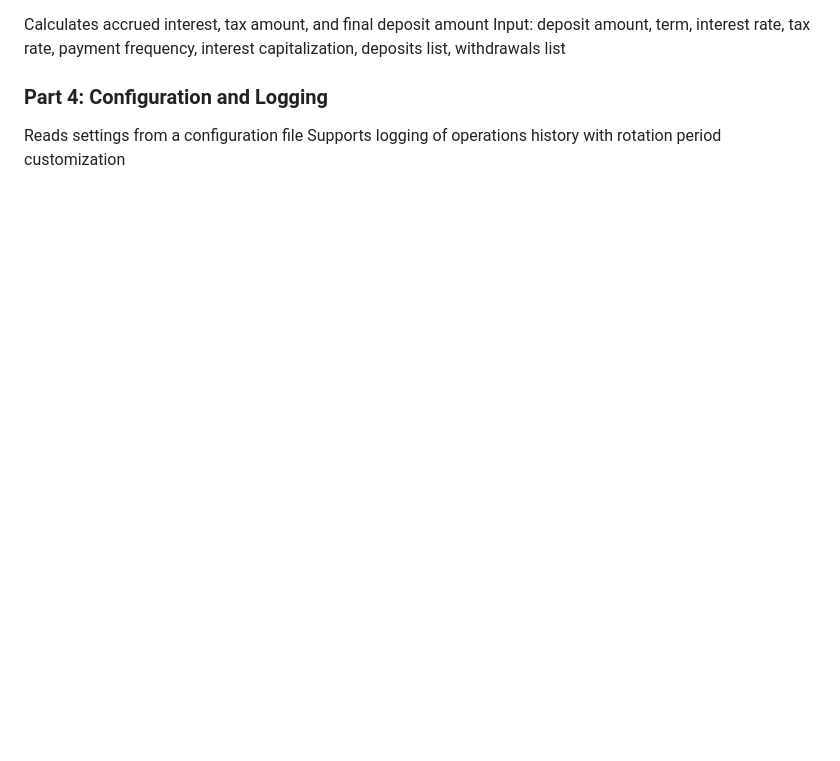
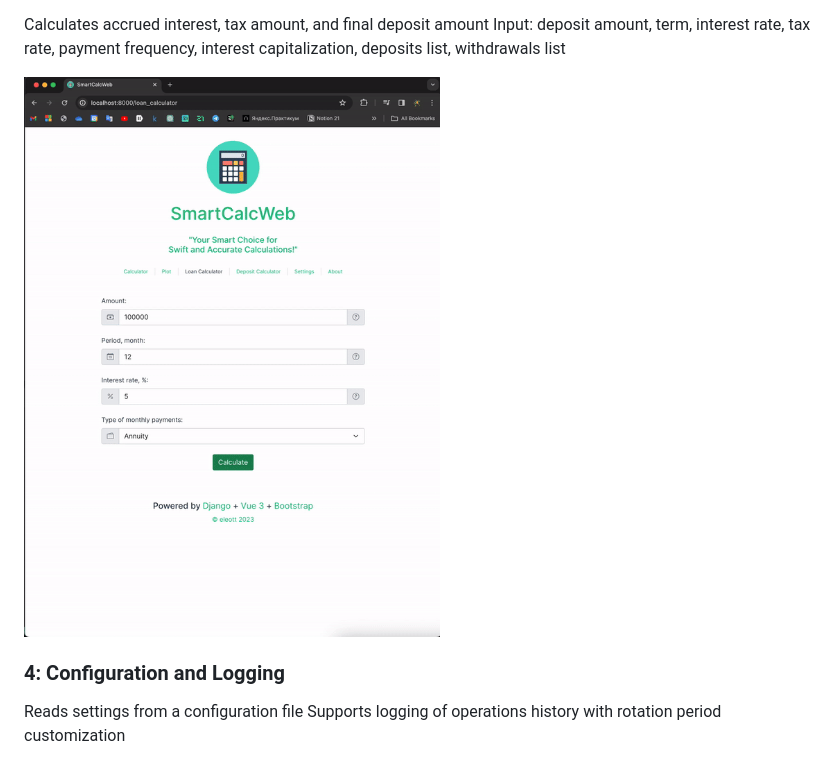
Before and after one commit to Eleott-hi/SmartCalcWebPy, a Markdown page: README.md, the part around one of its changes. Drawn GitHub-style; pictures changed too: misc/images/credit_deposit.gif (added); blank space fills up the shorter version.

```diff
--- a/README.md
+++ b/README.md
@@ -49,5 +53,8 @@ Input: total loan amount, term, interest rate, and type (annuity or differentiat
 Calculates accrued interest, tax amount, and final deposit amount
 Input: deposit amount, term, interest rate, tax rate, payment frequency, interest capitalization, deposits list, withdrawals list
-### Part 4: Configuration and Logging
+
+![Plot](misc/images/credit_deposit.gif)
+
+### 4: Configuration and Logging
 Reads settings from a configuration file
 Supports logging of operations history with rotation period customization
```
Also changed, not shown: other parts of README.md (+9 -5 lines), misc/images/calc.gif (added), misc/images/plot.gif (added), 1 other file.
